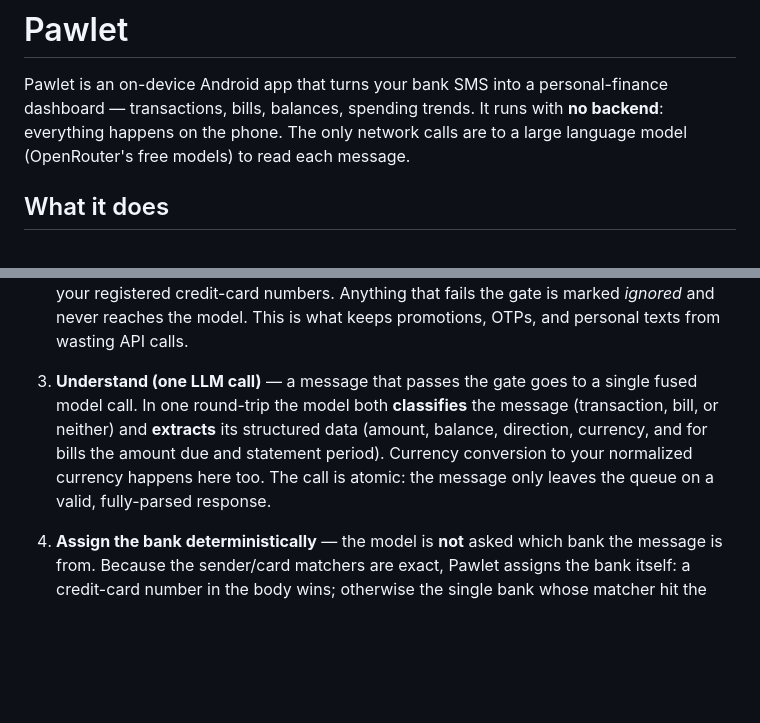
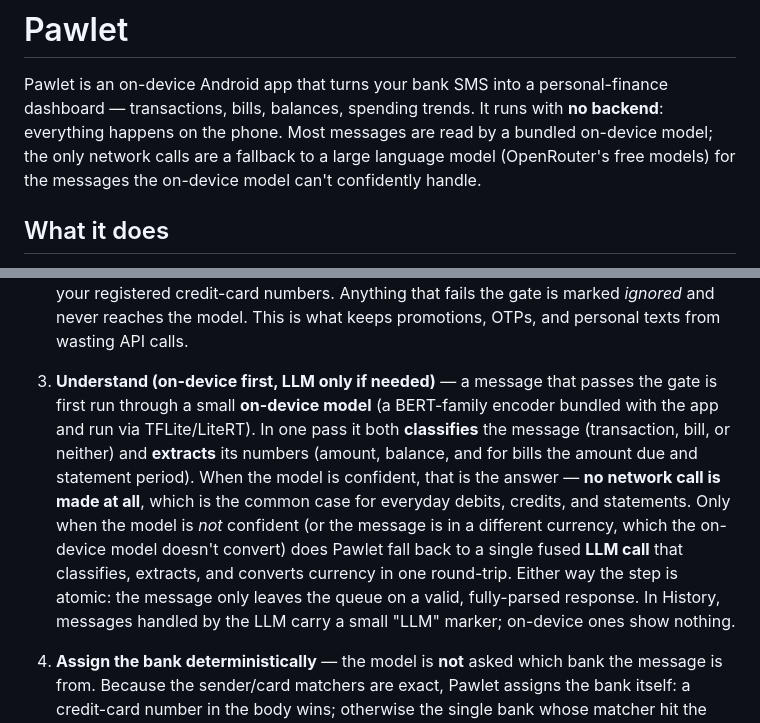
Before and after one commit to ahmedsadman/pawlet, a Markdown page: README.md, 2 parts joined by grey strips. Rendered like a GitHub page; blank space fills up the shorter version.

Commit message:
docs: describe the on-device model layer, gating, FX fallback, and LLM badge

```diff
--- a/README.md
+++ b/README.md
@@ -2,8 +2,9 @@
 
 Pawlet is an on-device Android app that turns your bank SMS into a personal-finance
 dashboard — transactions, bills, balances, spending trends. It runs with **no backend**:
-everything happens on the phone. The only network calls are to a large language model
-(OpenRouter's free models) to read each message.
+everything happens on the phone. Most messages are read by a bundled on-device model; the
+only network calls are a fallback to a large language model (OpenRouter's free models) for
+the messages the on-device model can't confidently handle.
 
 ## What it does
 
@@ -27,12 +28,17 @@ time so nothing is lost if the phone is offline or the model is rate-limited.
    credit-card numbers. Anything that fails the gate is marked *ignored* and never reaches the
    model. This is what keeps promotions, OTPs, and personal texts from wasting API calls.
 
-3. **Understand (one LLM call)** — a message that passes the gate goes to a single fused
-   model call. In one round-trip the model both **classifies** the message (transaction, bill,
-   or neither) and **extracts** its structured data (amount, balance, direction, currency, and
-   for bills the amount due and statement period). Currency conversion to your normalized
-   currency happens here too. The call is atomic: the message only leaves the queue on a valid,
-   fully-parsed response.
+3. **Understand (on-device first, LLM only if needed)** — a message that passes the gate is
+   first run through a small **on-device model** (a BERT-family encoder bundled with the app and
+   run via TFLite/LiteRT). In one pass it both **classifies** the message (transaction, bill, or
+   neither) and **extracts** its numbers (amount, balance, and for bills the amount due and
+   statement period). When the model is confident, that is the answer — **no network call is
+   made at all**, which is the common case for everyday debits, credits, and statements. Only
+   when the model is *not* confident (or the message is in a different currency, which the
+   on-device model doesn't convert) does Pawlet fall back to a single fused **LLM call** that
+   classifies, extracts, and converts currency in one round-trip. Either way the step is atomic:
+   the message only leaves the queue on a valid, fully-parsed response. In History, messages
+   handled by the LLM carry a small "LLM" marker; on-device ones show nothing.
 
 4. **Assign the bank deterministically** — the model is **not** asked which bank the message is
    from. Because the sender/card matchers are exact, Pawlet assigns the bank itself: a
```
Also changed, not shown: mobile-app/docs/message-pipeline.md (+35 -5 lines).
